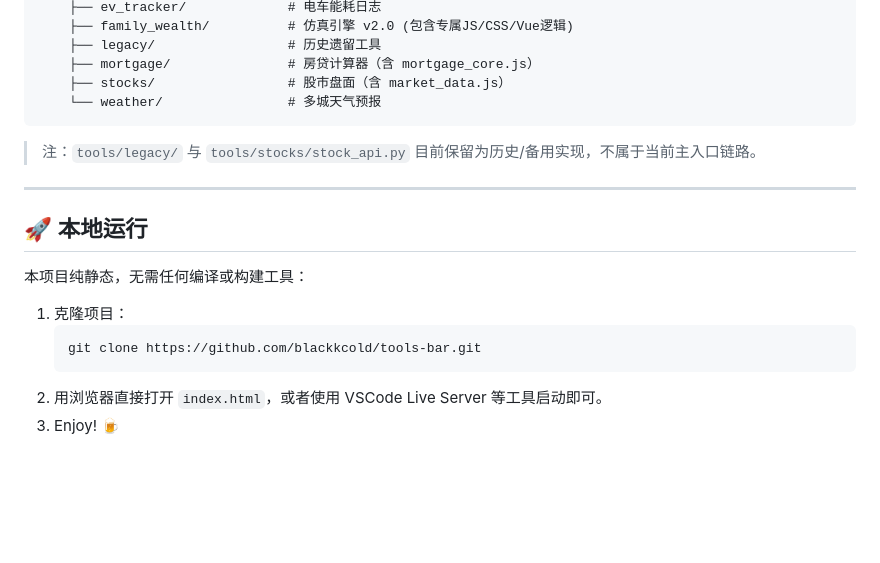
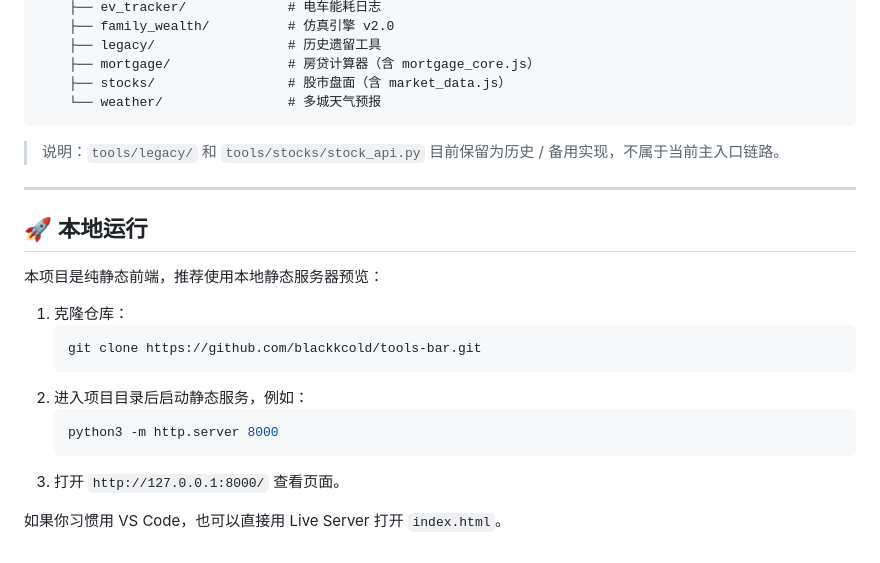
Before and after one commit to blackkcold/tools-bar, a Markdown page: README.md, the part around one of its changes. Rendered like a GitHub page; blank space fills up the shorter version.

````diff
--- a/README.md
+++ b/README.md
@@ -76,22 +76,27 @@ Tools Bar/
     ├── ev_tracker/             # 电车能耗日志
-    ├── family_wealth/          # 仿真引擎 v2.0 (包含专属JS/CSS/Vue逻辑)
+    ├── family_wealth/          # 仿真引擎 v2.0
     ├── legacy/                 # 历史遗留工具
     ├── mortgage/               # 房贷计算器（含 mortgage_core.js）
     ├── stocks/                 # 股市盘面（含 market_data.js）
     └── weather/                # 多城天气预报
 ```
 
-> 注：`tools/legacy/` 与 `tools/stocks/stock_api.py` 目前保留为历史/备用实现，不属于当前主入口链路。
+> 说明：`tools/legacy/` 和 `tools/stocks/stock_api.py` 目前保留为历史 / 备用实现，不属于当前主入口链路。
 
 ---
 
 ## 🚀 本地运行
 
-本项目纯静态，无需任何编译或构建工具：
+本项目是纯静态前端，推荐使用本地静态服务器预览：
 
-1. 克隆项目：
+1. 克隆仓库：
    ```bash
    git clone https://github.com/blackkcold/tools-bar.git
    ```
-2. 用浏览器直接打开 `index.html`，或者使用 VSCode Live Server 等工具启动即可。
-3. Enjoy! 🍺
+2. 进入项目目录后启动静态服务，例如：
+   ```bash
+   python3 -m http.server 8000
+   ```
+3. 打开 `http://127.0.0.1:8000/` 查看页面。
+
+如果你习惯用 VS Code，也可以直接用 Live Server 打开 `index.html`。
````
Also changed, not shown: other parts of README.md (+41 -41 lines).
